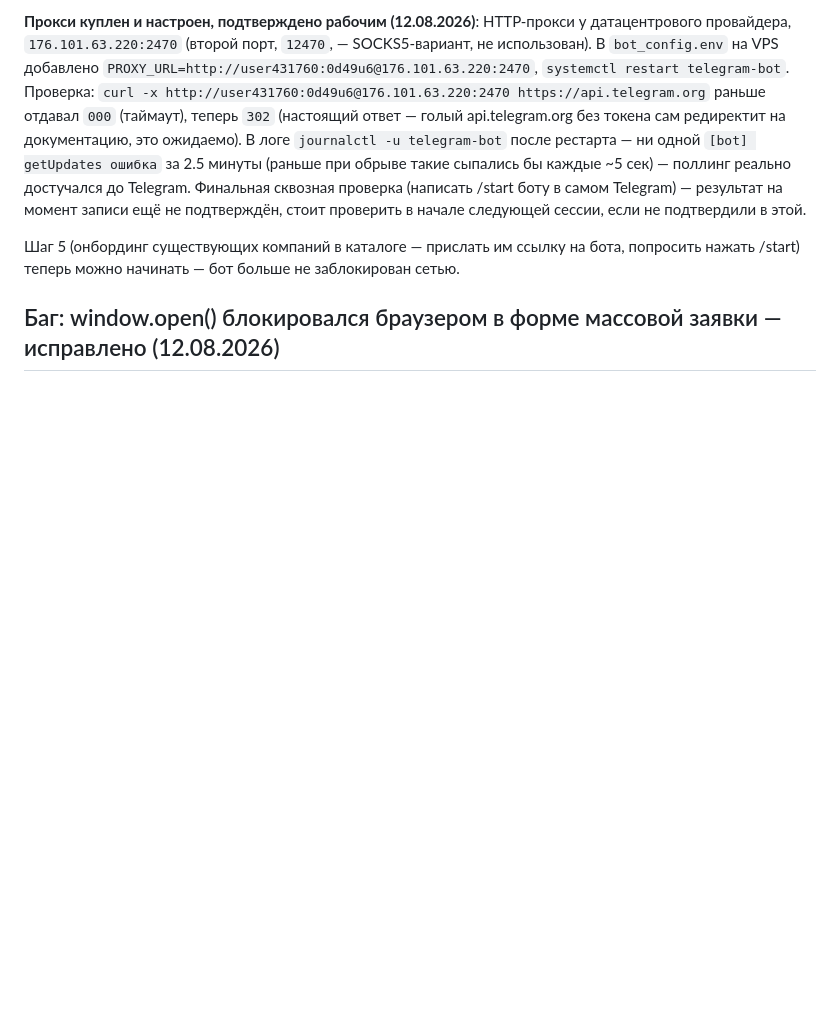
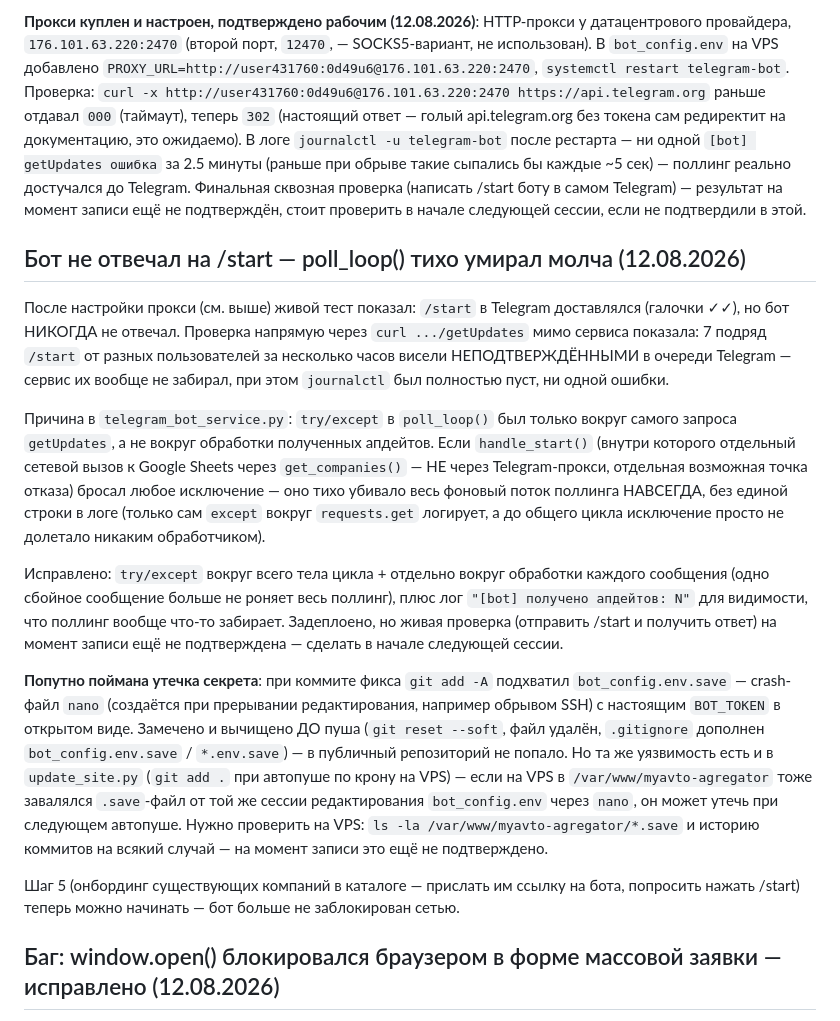
Before and after one commit to lesnikovmn-svg/myavto-agregator, a Markdown page: PROJECT_STATE.md, the part around the change. Rendered like a GitHub page; blank space fills up the shorter version.

Commit message:
docs: разбор бага poll_loop + пойманная утечка bot_config.env.save

```diff
--- a/PROJECT_STATE.md
+++ b/PROJECT_STATE.md
@@ -1143,6 +1143,44 @@ http://user431760:0d49u6@176.101.63.220:2470 https://api.telegram.org`
 результат на момент записи ещё не подтверждён, стоит проверить в начале
 следующей сессии, если не подтвердили в этой.
 
+## Бот не отвечал на /start — poll_loop() тихо умирал молча (12.08.2026)
+После настройки прокси (см. выше) живой тест показал: `/start` в
+Telegram доставлялся (галочки ✓✓), но бот НИКОГДА не отвечал. Проверка
+напрямую через `curl .../getUpdates` мимо сервиса показала: 7 подряд
+`/start` от разных пользователей за несколько часов висели
+НЕПОДТВЕРЖДЁННЫМИ в очереди Telegram — сервис их вообще не забирал, при
+этом `journalctl` был полностью пуст, ни одной ошибки.
+
+Причина в `telegram_bot_service.py`: `try/except` в `poll_loop()` был
+только вокруг самого запроса `getUpdates`, а не вокруг обработки
+полученных апдейтов. Если `handle_start()` (внутри которого отдельный
+сетевой вызов к Google Sheets через `get_companies()` — НЕ через
+Telegram-прокси, отдельная возможная точка отказа) бросал любое
+исключение — оно тихо убивало весь фоновый поток поллинга НАВСЕГДА, без
+единой строки в логе (только сам `except` вокруг `requests.get`
+логирует, а до общего цикла исключение просто не долетало никаким
+обработчиком).
+
+Исправлено: `try/except` вокруг всего тела цикла + отдельно вокруг
+обработки каждого сообщения (одно сбойное сообщение больше не роняет
+весь поллинг), плюс лог `"[bot] получено апдейтов: N"` для видимости,
+что поллинг вообще что-то забирает. Задеплоено, но живая проверка
+(отправить /start и получить ответ) на момент записи ещё не
+подтверждена — сделать в начале следующей сессии.
+
+**Попутно поймана утечка секрета**: при коммите фикса `git add -A`
+подхватил `bot_config.env.save` — crash-файл `nano` (создаётся при
+прерывании редактирования, например обрывом SSH) с настоящим
+`BOT_TOKEN` в открытом виде. Замечено и вычищено ДО пуша (`git reset
+--soft`, файл удалён, `.gitignore` дополнен `bot_config.env.save` /
+`*.env.save`) — в публичный репозиторий не попало. Но та же уязвимость
+есть и в `update_site.py` (`git add .` при автопуше по крону на VPS) —
+если на VPS в `/var/www/myavto-agregator` тоже завалялся `.save`-файл
+от той же сессии редактирования `bot_config.env` через `nano`, он может
+утечь при следующем автопуше. Нужно проверить на VPS: `ls -la
+/var/www/myavto-agregator/*.save` и историю коммитов на всякий случай —
+на момент записи это ещё не подтверждено.
+
 Шаг 5 (онбординг существующих компаний в каталоге — прислать им ссылку
 на бота, попросить нажать /start) теперь можно начинать — бот больше не
 заблокирован сетью.
```
